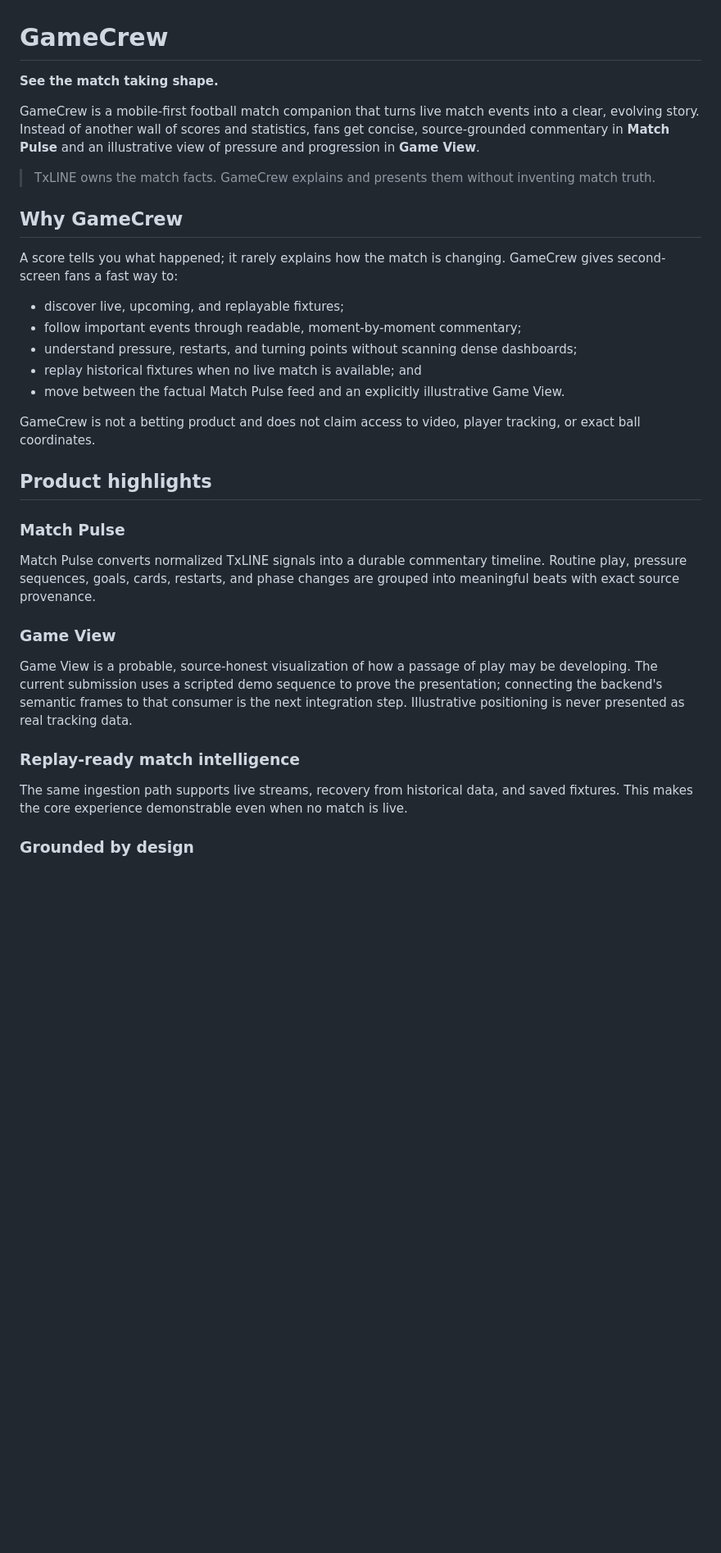
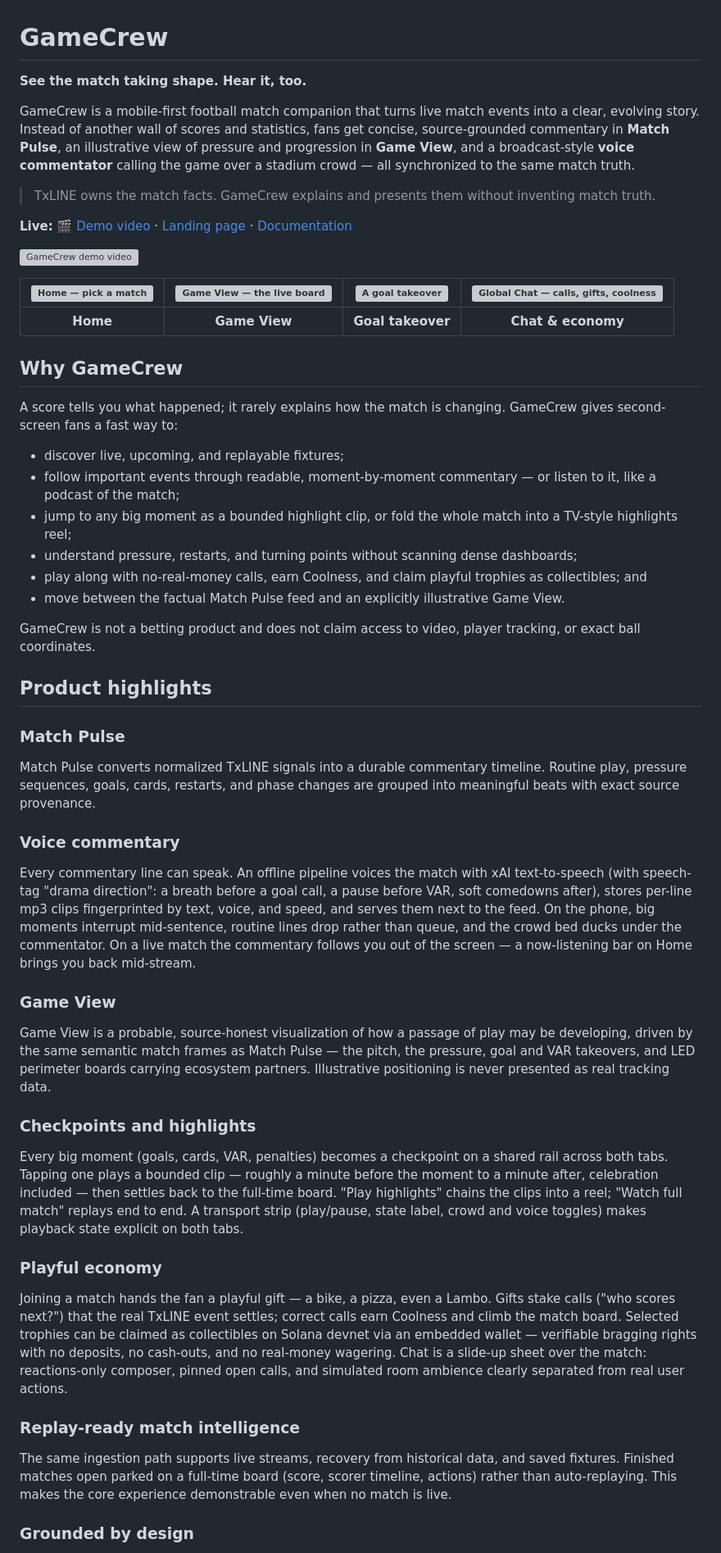
Before and after one commit to bucketshop69/gamecrew, a Markdown page: README.md, the part around one of its changes. Shown at 82% size. Drawn GitHub-style; blank space fills up the shorter version; grey boxes are pictures that could not be loaded.

```diff
--- a/README.md
+++ b/README.md
@@ -1,19 +1,28 @@
 # GameCrew
 
-**See the match taking shape.**
+**See the match taking shape. Hear it, too.**
 
-GameCrew is a mobile-first football match companion that turns live match events into a clear, evolving story. Instead of another wall of scores and statistics, fans get concise, source-grounded commentary in **Match Pulse** and an illustrative view of pressure and progression in **Game View**.
+GameCrew is a mobile-first football match companion that turns live match events into a clear, evolving story. Instead of another wall of scores and statistics, fans get concise, source-grounded commentary in **Match Pulse**, an illustrative view of pressure and progression in **Game View**, and a broadcast-style **voice commentator** calling the game over a stadium crowd — all synchronized to the same match truth.
 
 > TxLINE owns the match facts. GameCrew explains and presents them without inventing match truth.
+
+**Live:** [🎬 Demo video](https://youtu.be/SuQjXCbAEII) · [Landing page](https://gamecrew-web.vercel.app) · [Documentation](https://gamecrew-docs.vercel.app)
+
+[![GameCrew demo video](https://img.youtube.com/vi/SuQjXCbAEII/maxresdefault.jpg)](https://youtu.be/SuQjXCbAEII)
+
+| ![Home — pick a match](apps/docs/public/screens/home-screen.png) | ![Game View — the live board](apps/docs/public/screens/game-view.png) | ![A goal takeover](apps/docs/public/screens/goal-takeover.png) | ![Global Chat — calls, gifts, coolness](apps/docs/public/screens/global-chat.png) |
+| :--: | :--: | :--: | :--: |
+| **Home** | **Game View** | **Goal takeover** | **Chat & economy** |
 
 ## Why GameCrew
 
 A score tells you what happened; it rarely explains how the match is changing. GameCrew gives second-screen fans a fast way to:
 
 - discover live, upcoming, and replayable fixtures;
-- follow important events through readable, moment-by-moment commentary;
+- follow important events through readable, moment-by-moment commentary — or listen to it, like a podcast of the match;
+- jump to any big moment as a bounded highlight clip, or fold the whole match into a TV-style highlights reel;
 - understand pressure, restarts, and turning points without scanning dense dashboards;
-- replay historical fixtures when no live match is available; and
+- play along with no-real-money calls, earn Coolness, and claim playful trophies as collectibles; and
 - move between the factual Match Pulse feed and an explicitly illustrative Game View.
 
 GameCrew is not a betting product and does not claim access to video, player tracking, or exact ball coordinates.
@@ -24,13 +33,25 @@ GameCrew is not a betting product and does not claim access to video, player tra
 
 Match Pulse converts normalized TxLINE signals into a durable commentary timeline. Routine play, pressure sequences, goals, cards, restarts, and phase changes are grouped into meaningful beats with exact source provenance.
 
+### Voice commentary
+
+Every commentary line can speak. An offline pipeline voices the match with xAI text-to-speech (with speech-tag "drama direction": a breath before a goal call, a pause before VAR, soft comedowns after), stores per-line mp3 clips fingerprinted by text, voice, and speed, and serves them next to the feed. On the phone, big moments interrupt mid-sentence, routine lines drop rather than queue, and the crowd bed ducks under the commentator. On a live match the commentary follows you out of the screen — a now-listening bar on Home brings you back mid-stream.
+
 ### Game View
 
-Game View is a probable, source-honest visualization of how a passage of play may be developing. The current submission uses a scripted demo sequence to prove the presentation; connecting the backend's semantic frames to that consumer is the next integration step. Illustrative positioning is never presented as real tracking data.
+Game View is a probable, source-honest visualization of how a passage of play may be developing, driven by the same semantic match frames as Match Pulse — the pitch, the pressure, goal and VAR takeovers, and LED perimeter boards carrying ecosystem partners. Illustrative positioning is never presented as real tracking data.
+
+### Checkpoints and highlights
+
+Every big moment (goals, cards, VAR, penalties) becomes a checkpoint on a shared rail across both tabs. Tapping one plays a bounded clip — roughly a minute before the moment to a minute after, celebration included — then settles back to the full-time board. "Play highlights" chains the clips into a reel; "Watch full match" replays end to end. A transport strip (play/pause, state label, crowd and voice toggles) makes playback state explicit on both tabs.
+
+### Playful economy
+
+Joining a match hands the fan a playful gift — a bike, a pizza, even a Lambo. Gifts stake calls ("who scores next?") that the real TxLINE event settles; correct calls earn Coolness and climb the match board. Selected trophies can be claimed as collectibles on Solana devnet via an embedded wallet — verifiable bragging rights with no deposits, no cash-outs, and no real-money wagering. Chat is a slide-up sheet over the match: reactions-only composer, pinned open calls, and simulated room ambience clearly separated from real user actions.
 
 ### Replay-ready match intelligence
 
-The same ingestion path supports live streams, recovery from historical data, and saved fixtures. This makes the core experience demonstrable even when no match is live.
+The same ingestion path supports live streams, recovery from historical data, and saved fixtures. Finished matches open parked on a full-time board (score, scorer timeline, actions) rather than auto-replaying. This makes the core experience demonstrable even when no match is live.
 
 ### Grounded by design
 
```
Also changed, not shown: other parts of README.md (+43 -13 lines), 1 other file.
